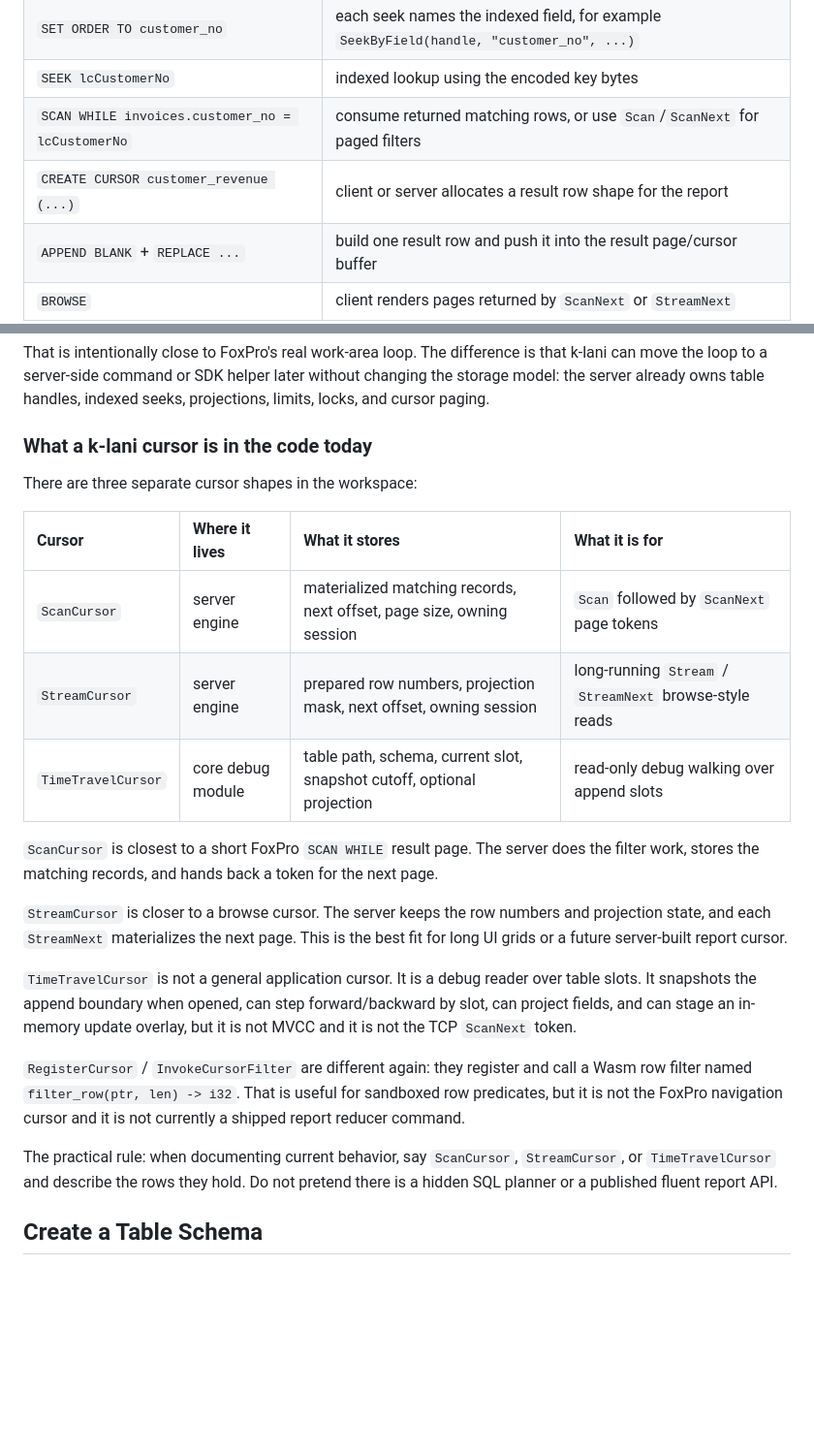
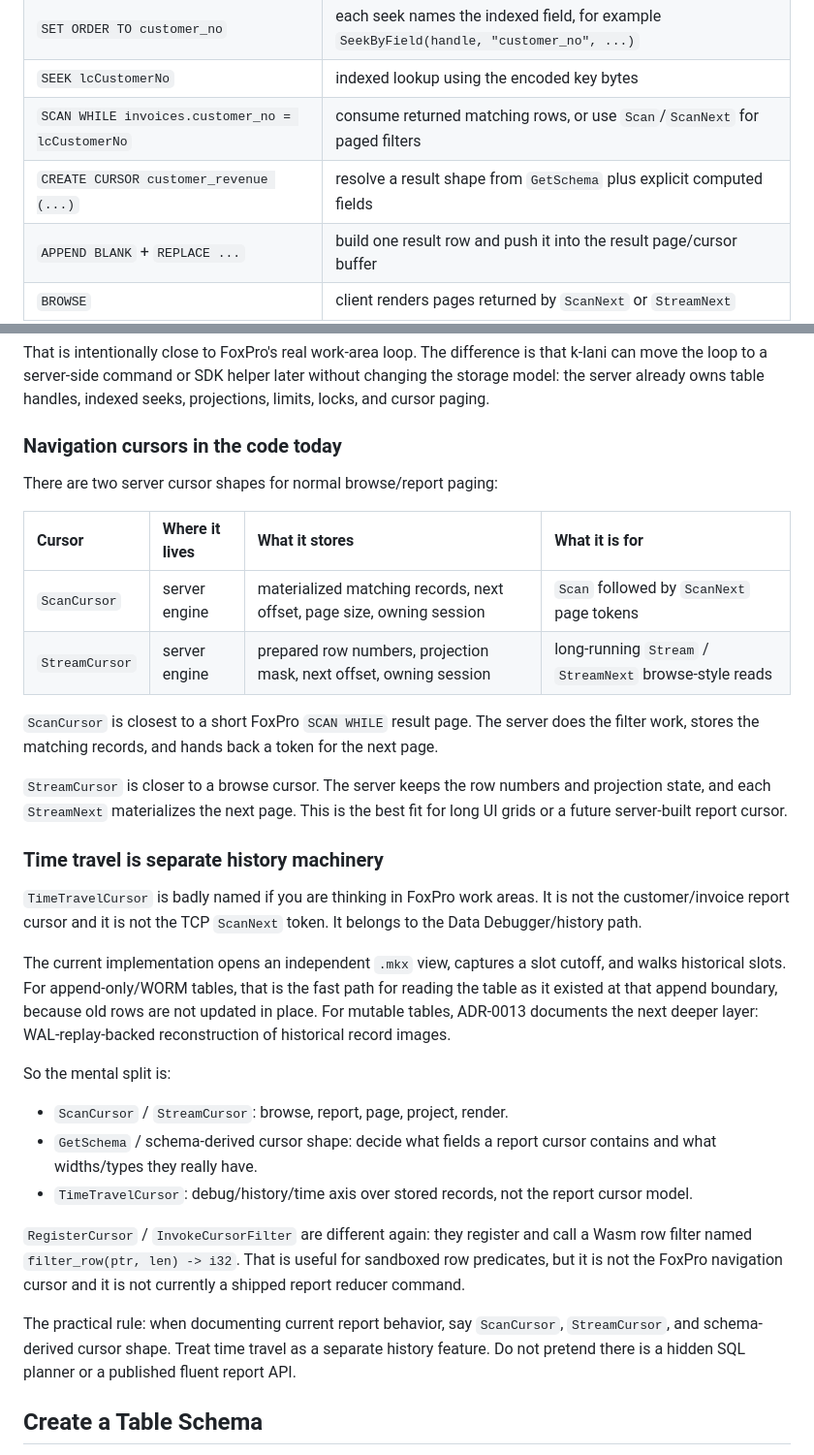
Before and after one commit to MarvKalani/k-lani-demo, a Markdown page: GETTING_STARTED.md, 2 parts joined by grey strips. Shown at 97% size. GitHub-like rendering; blank space fills up the shorter version.

```diff
--- a/GETTING_STARTED.md
+++ b/GETTING_STARTED.md
@@ -390,7 +447,7 @@ k-lani makes each hidden FoxPro state transition explicit:
 | `SET ORDER TO customer_no` | each seek names the indexed field, for example `SeekByField(handle, "customer_no", ...)` |
 | `SEEK lcCustomerNo` | indexed lookup using the encoded key bytes |
 | `SCAN WHILE invoices.customer_no = lcCustomerNo` | consume returned matching rows, or use `Scan`/`ScanNext` for paged filters |
-| `CREATE CURSOR customer_revenue (...)` | client or server allocates a result row shape for the report |
+| `CREATE CURSOR customer_revenue (...)` | resolve a result shape from `GetSchema` plus explicit computed fields |
 | `APPEND BLANK` + `REPLACE ...` | build one result row and push it into the result page/cursor buffer |
 | `BROWSE` | client renders pages returned by `ScanNext` or `StreamNext` |
 
@@ -414,15 +471,14 @@ that k-lani can move the loop to a server-side command or SDK helper later
 without changing the storage model: the server already owns table handles,
 indexed seeks, projections, limits, locks, and cursor paging.
 
-### What a k-lani cursor is in the code today
+### Navigation cursors in the code today
 
-There are three separate cursor shapes in the workspace:
+There are two server cursor shapes for normal browse/report paging:
 
 | Cursor | Where it lives | What it stores | What it is for |
 | :--- | :--- | :--- | :--- |
 | `ScanCursor` | server engine | materialized matching records, next offset, page size, owning session | `Scan` followed by `ScanNext` page tokens |
 | `StreamCursor` | server engine | prepared row numbers, projection mask, next offset, owning session | long-running `Stream` / `StreamNext` browse-style reads |
-| `TimeTravelCursor` | core debug module | table path, schema, current slot, snapshot cutoff, optional projection | read-only debug walking over append slots |
 
 `ScanCursor` is closest to a short FoxPro `SCAN WHILE` result page. The server
 does the filter work, stores the matching records, and hands back a token for
@@ -432,19 +488,35 @@ the next page.
 and projection state, and each `StreamNext` materializes the next page. This is
 the best fit for long UI grids or a future server-built report cursor.
 
-`TimeTravelCursor` is not a general application cursor. It is a debug reader
-over table slots. It snapshots the append boundary when opened, can step
-forward/backward by slot, can project fields, and can stage an in-memory update
-overlay, but it is not MVCC and it is not the TCP `ScanNext` token.
+### Time travel is separate history machinery
+
+`TimeTravelCursor` is badly named if you are thinking in FoxPro work areas. It
+is not the customer/invoice report cursor and it is not the TCP `ScanNext` token.
+It belongs to the Data Debugger/history path.
+
+The current implementation opens an independent `.mkx` view, captures a slot
+cutoff, and walks historical slots. For append-only/WORM tables, that is the
+fast path for reading the table as it existed at that append boundary, because
+old rows are not updated in place. For mutable tables, ADR-0013 documents the
+next deeper layer: WAL-replay-backed reconstruction of historical record images.
+
+So the mental split is:
+
+- `ScanCursor` / `StreamCursor`: browse, report, page, project, render.
+- `GetSchema` / schema-derived cursor shape: decide what fields a report cursor
+  contains and what widths/types they really have.
+- `TimeTravelCursor`: debug/history/time axis over stored records, not the
+  report cursor model.
 
 `RegisterCursor` / `InvokeCursorFilter` are different again: they register and
 call a Wasm row filter named `filter_row(ptr, len) -> i32`. That is useful for
 sandboxed row predicates, but it is not the FoxPro navigation cursor and it is
 not currently a shipped report reducer command.
 
-The practical rule: when documenting current behavior, say `ScanCursor`,
-`StreamCursor`, or `TimeTravelCursor` and describe the rows they hold. Do not
-pretend there is a hidden SQL planner or a published fluent report API.
+The practical rule: when documenting current report behavior, say `ScanCursor`,
+`StreamCursor`, and schema-derived cursor shape. Treat time travel as a separate
+history feature. Do not pretend there is a hidden SQL planner or a published
+fluent report API.
 
 ## Create a Table Schema
 
```
Also changed, not shown: other parts of GETTING_STARTED.md (+57 -0 lines).
